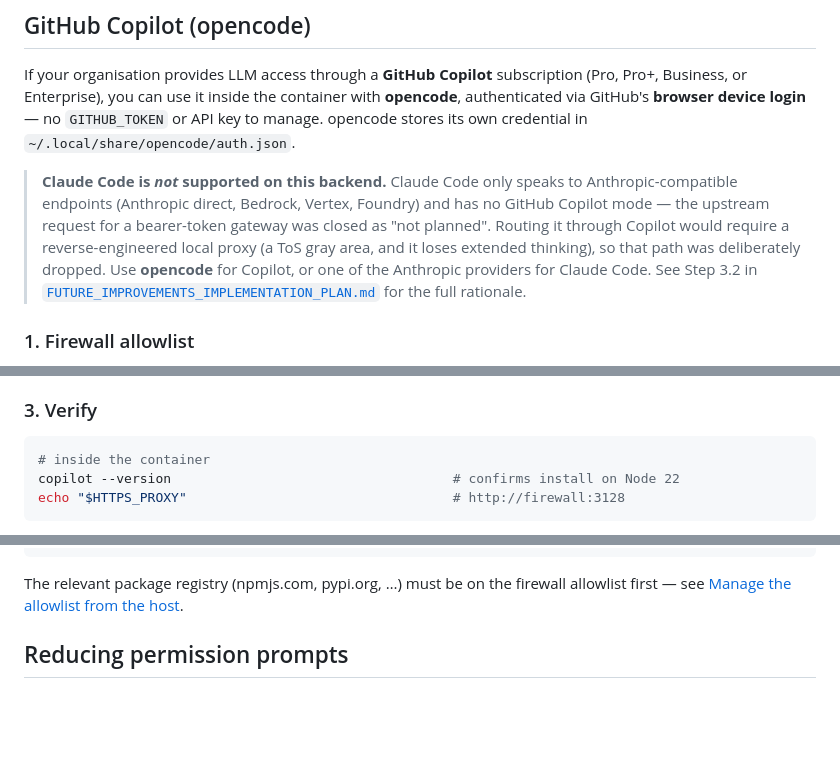
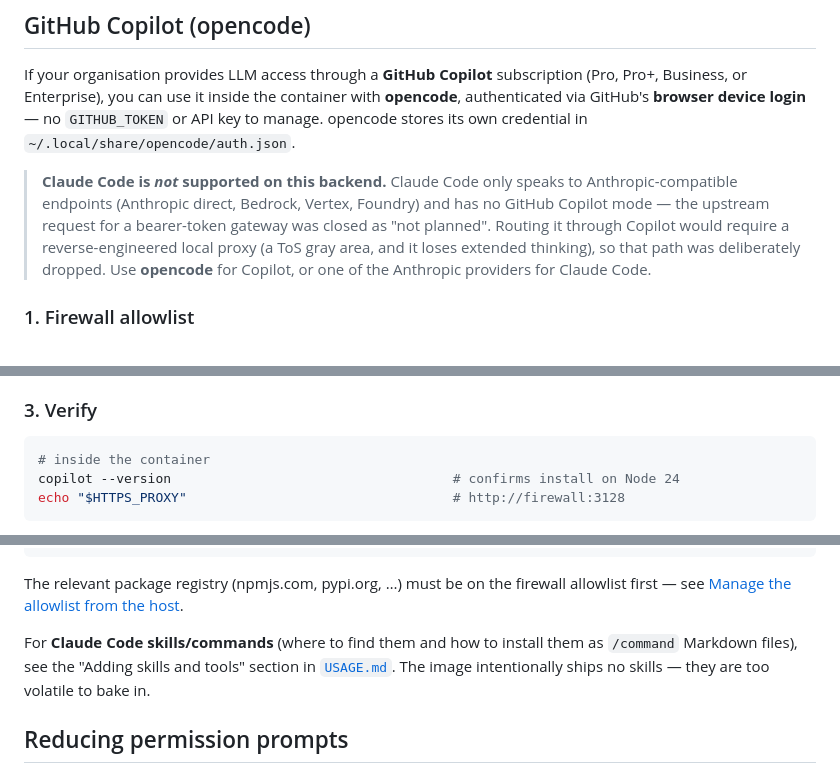
Before and after one commit to BasK80/AgenticDevcontainer, a Markdown page: README.md, 3 parts joined by grey strips. Drawn GitHub-style; blank space fills up the shorter version.

````diff
--- a/README.md
+++ b/README.md
@@ -298,7 +298,7 @@ Two options, both clear the Foundry env vars and rewrite `~/.claude/settings.jso
 
 If your organisation provides LLM access through a **GitHub Copilot** subscription (Pro, Pro+, Business, or Enterprise), you can use it inside the container with **opencode**, authenticated via GitHub's **browser device login** — no `GITHUB_TOKEN` or API key to manage. opencode stores its own credential in `~/.local/share/opencode/auth.json`.
 
-> **Claude Code is _not_ supported on this backend.** Claude Code only speaks to Anthropic-compatible endpoints (Anthropic direct, Bedrock, Vertex, Foundry) and has no GitHub Copilot mode — the upstream request for a bearer-token gateway was closed as "not planned". Routing it through Copilot would require a reverse-engineered local proxy (a ToS gray area, and it loses extended thinking), so that path was deliberately dropped. Use **opencode** for Copilot, or one of the Anthropic providers for Claude Code. See Step 3.2 in [`FUTURE_IMPROVEMENTS_IMPLEMENTATION_PLAN.md`](FUTURE_IMPROVEMENTS_IMPLEMENTATION_PLAN.md) for the full rationale.
+> **Claude Code is _not_ supported on this backend.** Claude Code only speaks to Anthropic-compatible endpoints (Anthropic direct, Bedrock, Vertex, Foundry) and has no GitHub Copilot mode — the upstream request for a bearer-token gateway was closed as "not planned". Routing it through Copilot would require a reverse-engineered local proxy (a ToS gray area, and it loses extended thinking), so that path was deliberately dropped. Use **opencode** for Copilot, or one of the Anthropic providers for Claude Code.
 
 ### 1. Firewall allowlist
 
@@ -372,7 +372,7 @@ Then in the Copilot CLI:
 
 ```bash
 # inside the container
-copilot --version                                    # confirms install on Node 22
+copilot --version                                    # confirms install on Node 24
 echo "$HTTPS_PROXY"                                  # http://firewall:3128
 ```
 
@@ -419,6 +419,8 @@ pipx install <tool>       # installs to ~/.local (survives restarts, lost on ful
 ```
 
 The relevant package registry (npmjs.com, pypi.org, …) must be on the firewall allowlist first — see [Manage the allowlist from the host](#manage-the-allowlist-from-the-host).
+
+For **Claude Code skills/commands** (where to find them and how to install them as `/command` Markdown files), see the "Adding skills and tools" section in [`USAGE.md`](USAGE.md). The image intentionally ships no skills — they are too volatile to bake in.
 
 ## Reducing permission prompts
 
````
Also changed, not shown: other parts of README.md (+4 -4 lines).
